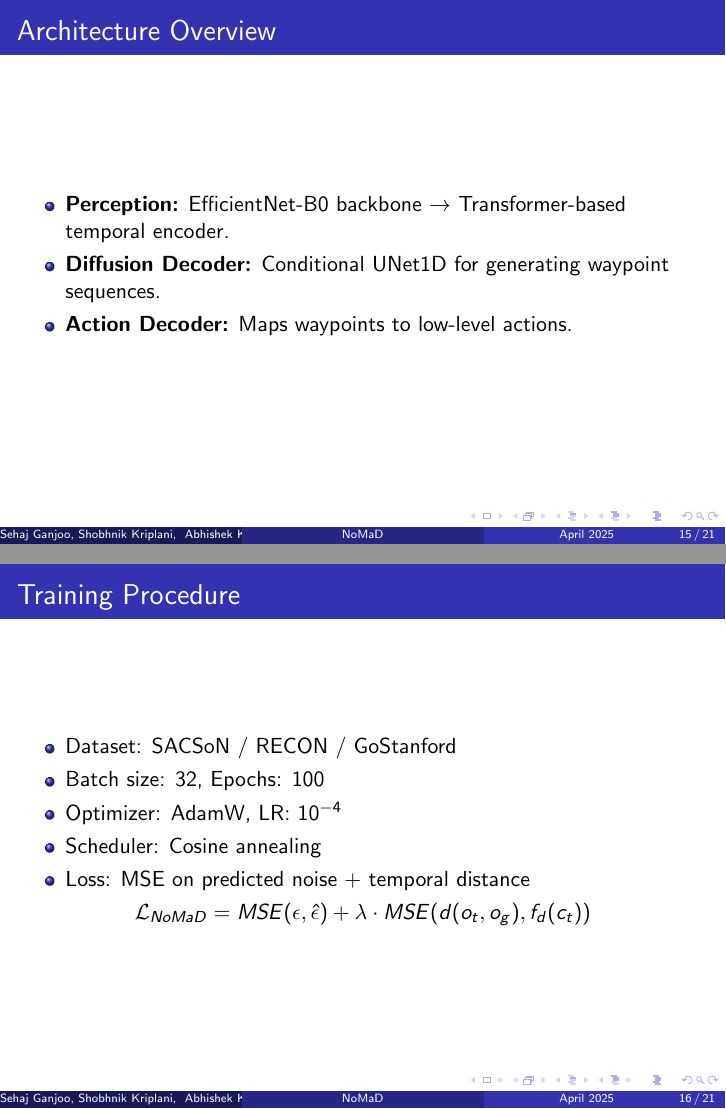
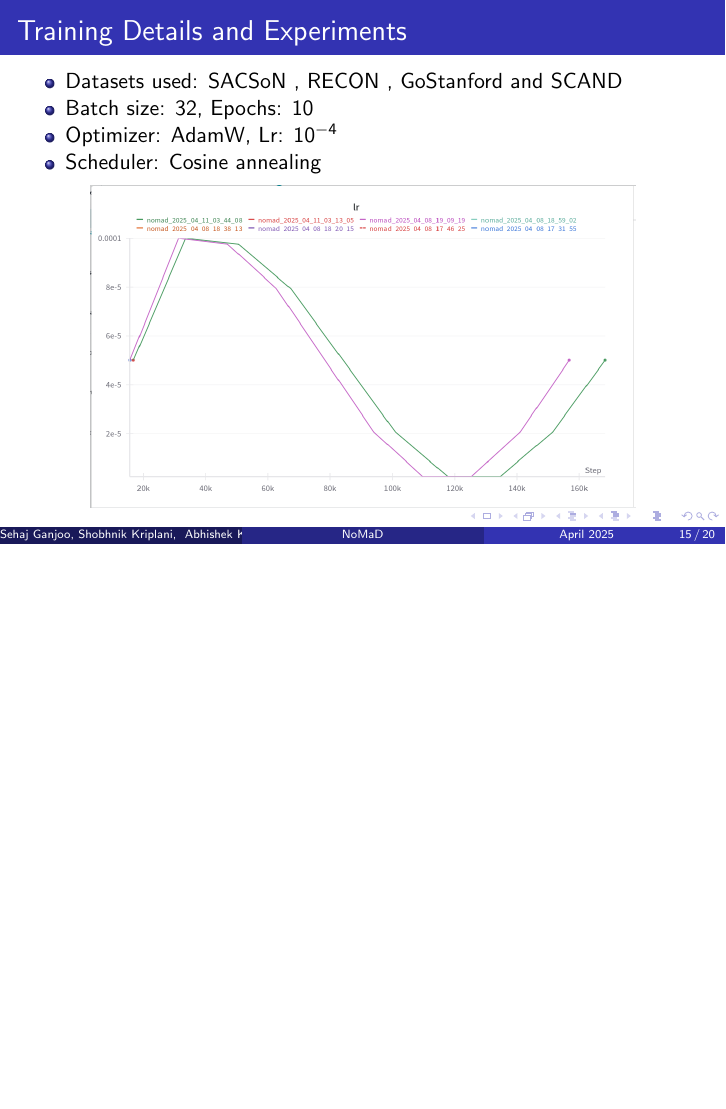
Before and after one commit to Aureola21/Report_Nomad, LaTeX slides (presentation.tex): pages 17 and 18 of 23 before the commit and page 17 of 22 after it, the two joined at a grey line, the shorter picture padded with empty space. Compiled offline with pdfLaTeX.

Commit message:
training details

```diff
--- a/presentation.tex
+++ b/presentation.tex
@@ -224,24 +224,20 @@
         \includegraphics[width=1.01\linewidth]{nomad_diagram.png}
     \end{figure}
 \end{frame}
-\begin{frame}{Architecture Overview}
+
+\begin{frame}{Training Details and Experiments}
 \begin{itemize}
-    \item \textbf{Perception:} EfficientNet-B0 backbone $\rightarrow$ Transformer-based temporal encoder.
-    \item \textbf{Diffusion Decoder:} Conditional UNet1D for generating waypoint sequences.
-    \item \textbf{Action Decoder:} Maps waypoints to low-level actions.
+    \item Datasets used: SACSoN , RECON , GoStanford and SCAND
+    \item Batch size: 32, Epochs: 10
+    \item Optimizer: AdamW, Lr: $10^{-4}$
+    \item Scheduler: Cosine annealing
 \end{itemize}
-% \includegraphics[width=0.8\linewidth]{architecture.png}
-\end{frame}
-
-\begin{frame}{Training Procedure}
-\begin{itemize}
-    \item Dataset: SACSoN / RECON / GoStanford
-    \item Batch size: 32, Epochs: 100
-    \item Optimizer: AdamW, LR: $10^{-4}$
-    \item Scheduler: Cosine annealing
-    \item Loss: MSE on predicted noise + temporal distance
-\end{itemize}
-\[ \mathcal{L}_{NoMaD} = MSE(\epsilon, \hat{\epsilon}) + \lambda \cdot MSE(d(o_t, o_g), f_d(c_t)) \]
+\begin{figure}
+    \centering
+    \includegraphics[width=0.8\linewidth]{lrdecay.png}
+    \caption{Lr decay using cosine annealing}
+    \label{fig:lrdecay}
+\end{figure}
 \end{frame}
 
 \begin{frame}{Experiments and Results}
```
Also changed, not shown: lrdecay.png (added), presentation.pdf, 7 other files.
